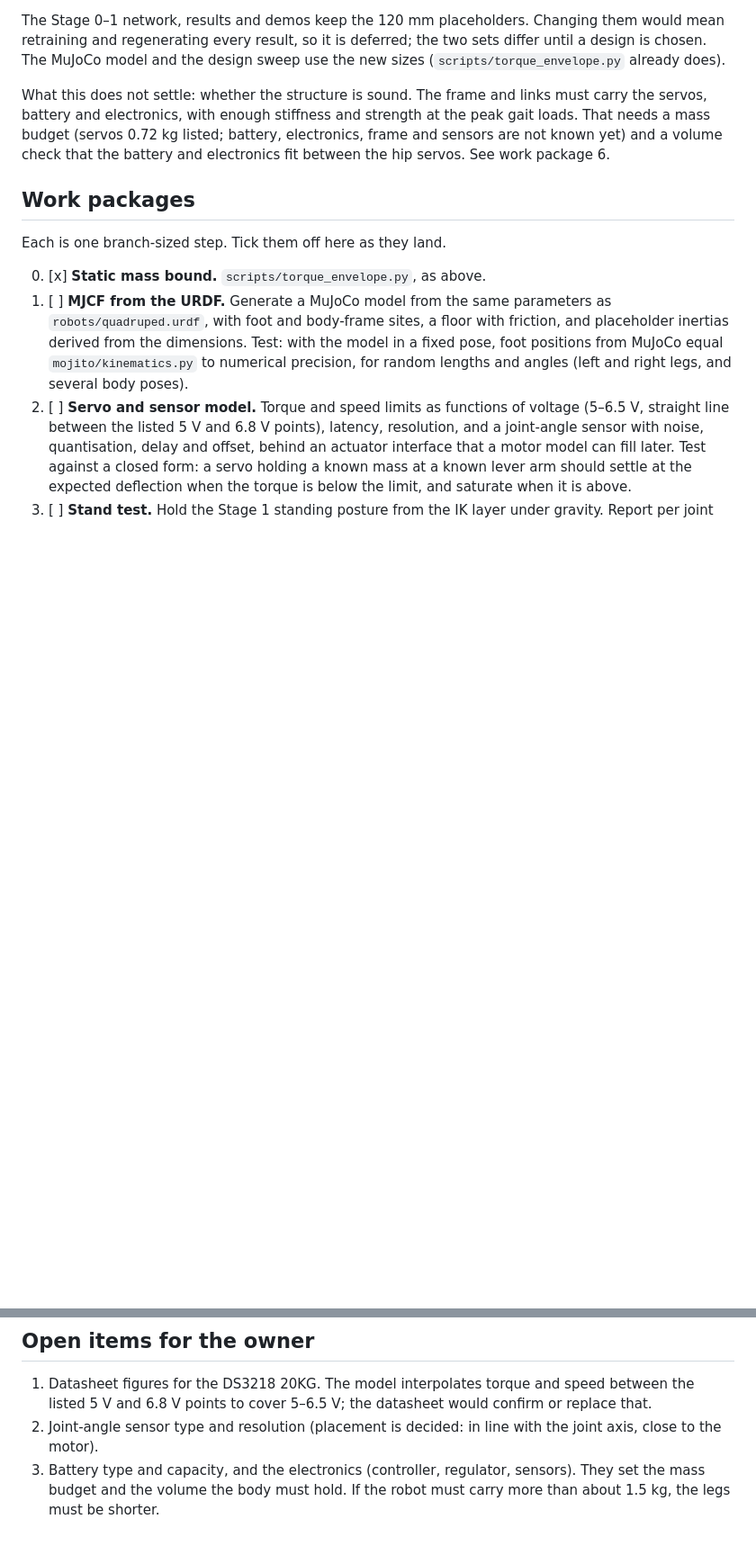
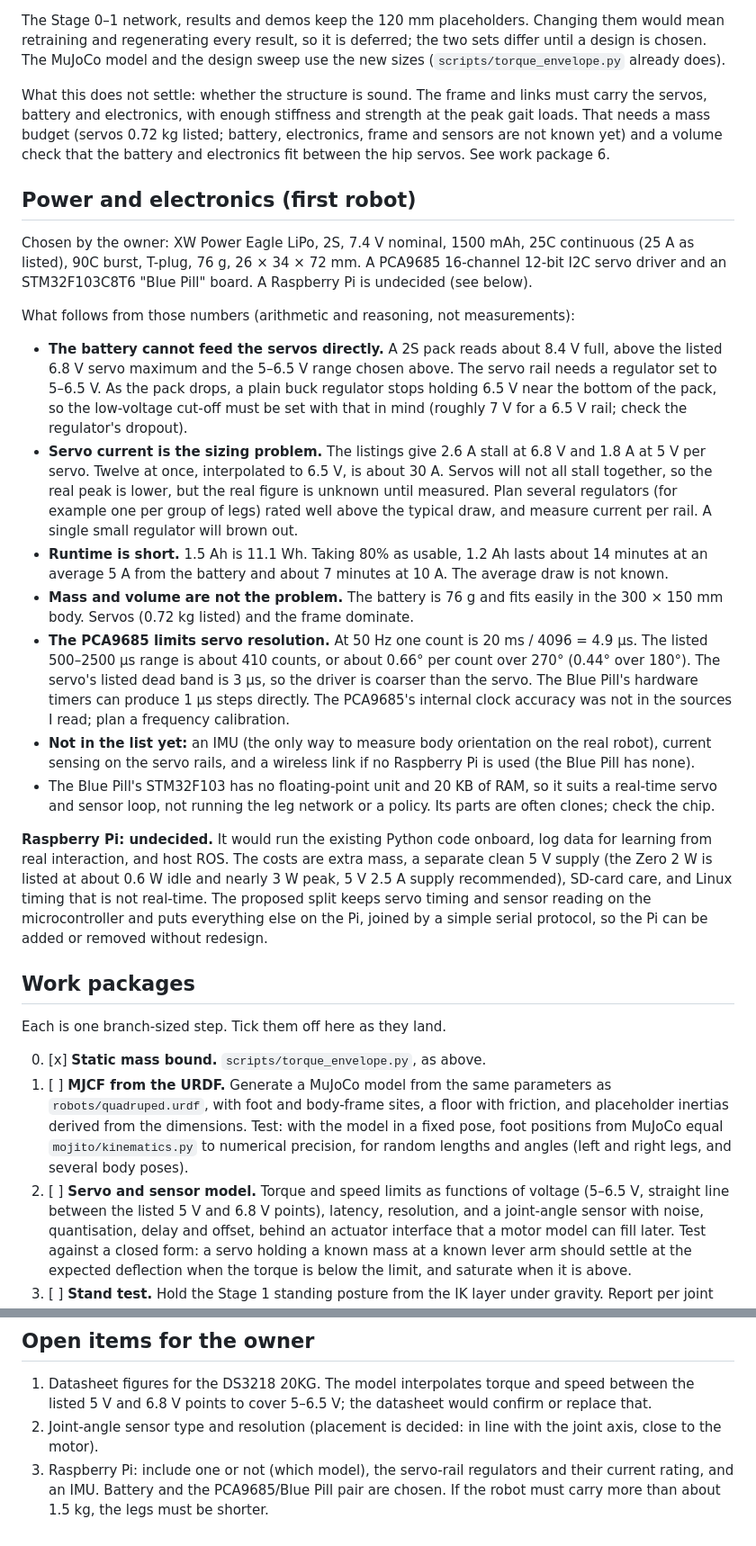
Before and after one commit to mi897/mojito, a Markdown page: docs/STAGE2.md, 2 parts joined by grey strips. Shown at 90% size. Drawn GitHub-style; blank space fills up the shorter version.

Commit message:
Record battery and electronics choices and the power implications
Co-Authored-By: Claude Sonnet 5.5 <noreply@anthropic.com>
Claude-Session: https://claude.ai/code/session_01LY3PCubrU68iz7p8os4nWu

```diff
--- a/docs/STAGE2.md
+++ b/docs/STAGE2.md
@@ -217,6 +217,53 @@ strength at the peak gait loads. That needs a mass budget (servos 0.72 kg listed
 battery, electronics, frame and sensors are not known yet) and a volume check
 that the battery and electronics fit between the hip servos. See work package 6.
 
+## Power and electronics (first robot)
+
+Chosen by the owner: XW Power Eagle LiPo, 2S, 7.4 V nominal, 1500 mAh, 25C
+continuous (25 A as listed), 90C burst, T-plug, 76 g, 26 × 34 × 72 mm. A PCA9685
+16-channel 12-bit I2C servo driver and an STM32F103C8T6 "Blue Pill" board. A
+Raspberry Pi is undecided (see below).
+
+What follows from those numbers (arithmetic and reasoning, not measurements):
+
+- **The battery cannot feed the servos directly.** A 2S pack reads about 8.4 V
+  full, above the listed 6.8 V servo maximum and the 5–6.5 V range chosen
+  above. The servo rail needs a regulator set to 5–6.5 V. As the pack drops, a
+  plain buck regulator stops holding 6.5 V near the bottom of the pack, so the
+  low-voltage cut-off must be set with that in mind (roughly 7 V for a 6.5 V
+  rail; check the regulator's dropout).
+- **Servo current is the sizing problem.** The listings give 2.6 A stall at
+  6.8 V and 1.8 A at 5 V per servo. Twelve at once, interpolated to 6.5 V, is
+  about 30 A. Servos will not all stall together, so the real peak is lower, but
+  the real figure is unknown until measured. Plan several regulators (for
+  example one per group of legs) rated well above the typical draw, and measure
+  current per rail. A single small regulator will brown out.
+- **Runtime is short.** 1.5 Ah is 11.1 Wh. Taking 80% as usable, 1.2 Ah lasts
+  about 14 minutes at an average 5 A from the battery and about 7 minutes at
+  10 A. The average draw is not known.
+- **Mass and volume are not the problem.** The battery is 76 g and fits easily in
+  the 300 × 150 mm body. Servos (0.72 kg listed) and the frame dominate.
+- **The PCA9685 limits servo resolution.** At 50 Hz one count is 20 ms / 4096 =
+  4.9 µs. The listed 500–2500 µs range is about 410 counts, or about 0.66° per
+  count over 270° (0.44° over 180°). The servo's listed dead band is 3 µs, so the
+  driver is coarser than the servo. The Blue Pill's hardware timers can produce
+  1 µs steps directly. The PCA9685's internal clock accuracy was not in the
+  sources I read; plan a frequency calibration.
+- **Not in the list yet:** an IMU (the only way to measure body orientation on
+  the real robot), current sensing on the servo rails, and a wireless link if no
+  Raspberry Pi is used (the Blue Pill has none).
+- The Blue Pill's STM32F103 has no floating-point unit and 20 KB of RAM, so it
+  suits a real-time servo and sensor loop, not running the leg network or a
+  policy. Its parts are often clones; check the chip.
+
+**Raspberry Pi: undecided.** It would run the existing Python code onboard, log
+data for learning from real interaction, and host ROS. The costs are extra
+mass, a separate clean 5 V supply (the Zero 2 W is listed at about 0.6 W idle and
+nearly 3 W peak, 5 V 2.5 A supply recommended), SD-card care, and Linux timing
+that is not real-time. The proposed split keeps servo timing and sensor reading
+on the microcontroller and puts everything else on the Pi, joined by a simple
+serial protocol, so the Pi can be added or removed without redesign.
+
 ## Work packages
 
 Each is one branch-sized step. Tick them off here as they land.
@@ -278,6 +325,7 @@ do.
    confirm or replace that.
 2. Joint-angle sensor type and resolution (placement is decided: in line with
    the joint axis, close to the motor).
-3. Battery type and capacity, and the electronics (controller, regulator, sensors).
-   They set the mass budget and the volume the body must hold. If the robot must
-   carry more than about 1.5 kg, the legs must be shorter.
+3. Raspberry Pi: include one or not (which model), the servo-rail regulators and
+   their current rating, and an IMU. Battery and the PCA9685/Blue Pill pair are
+   chosen. If the robot must carry more than about 1.5 kg, the legs must be
+   shorter.
```
Also changed, not shown: CLAUDE.md (+1 -1 lines).
